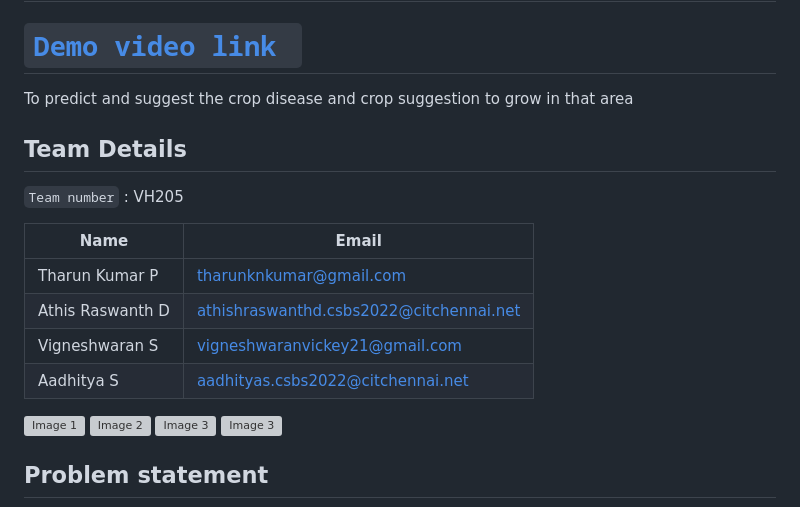
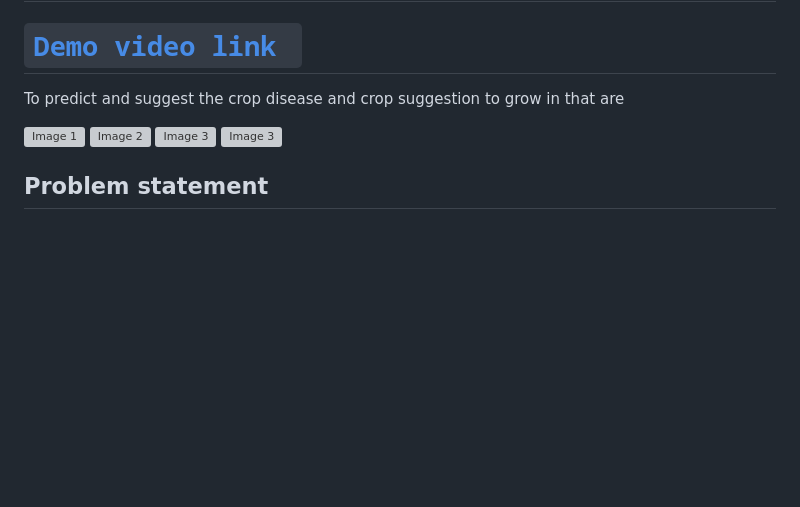
Before and after one commit to Tharunkumar0520/VASHISHT_PROJECT, a Markdown page: readme.md, the part around the change. GitHub-like rendering; blank space fills up the shorter version; grey boxes are pictures that could not be loaded.

```diff
--- a/readme.md
+++ b/readme.md
@@ -6,16 +6,7 @@
 </h1>
 
 #   [`Demo video link `](https://github.com/Tharunkumar0520/LeafGuard/blob/main/WhatsApp%20Video%202024-03-17%20at%2014.54.55_c7fb4851.mp4)
-To predict and suggest the crop disease and crop suggestion to grow in that area
-## Team Details
-`Team number` : VH205
-
-| Name    | Email           |
-|---------|-----------------|
-| Tharun Kumar P | tharunknkumar@gmail.com |
-| Athis Raswanth D | athishraswanthd.csbs2022@citchennai.net |
-| Vigneshwaran S | vigneshwaranvickey21@gmail.com |
-| Aadhitya S | aadhityas.csbs2022@citchennai.net |
+To predict and suggest the crop disease and crop suggestion to grow in that are
 
 <div style="display: flex; flex-wrap: wrap;">
     <img src="https://github.com/Tharunkumar0520/LeafGuard/blob/main/Screenshot%202024-03-17%20132907.png" alt="Image 1" style="width: 30%; margin: 5px;">
```
